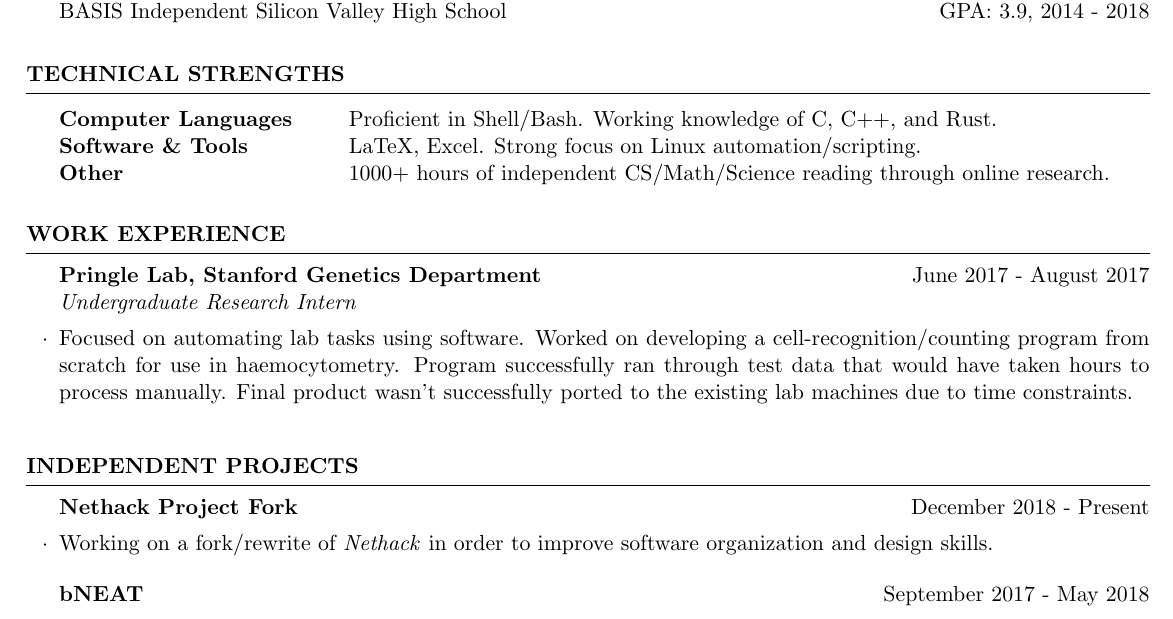
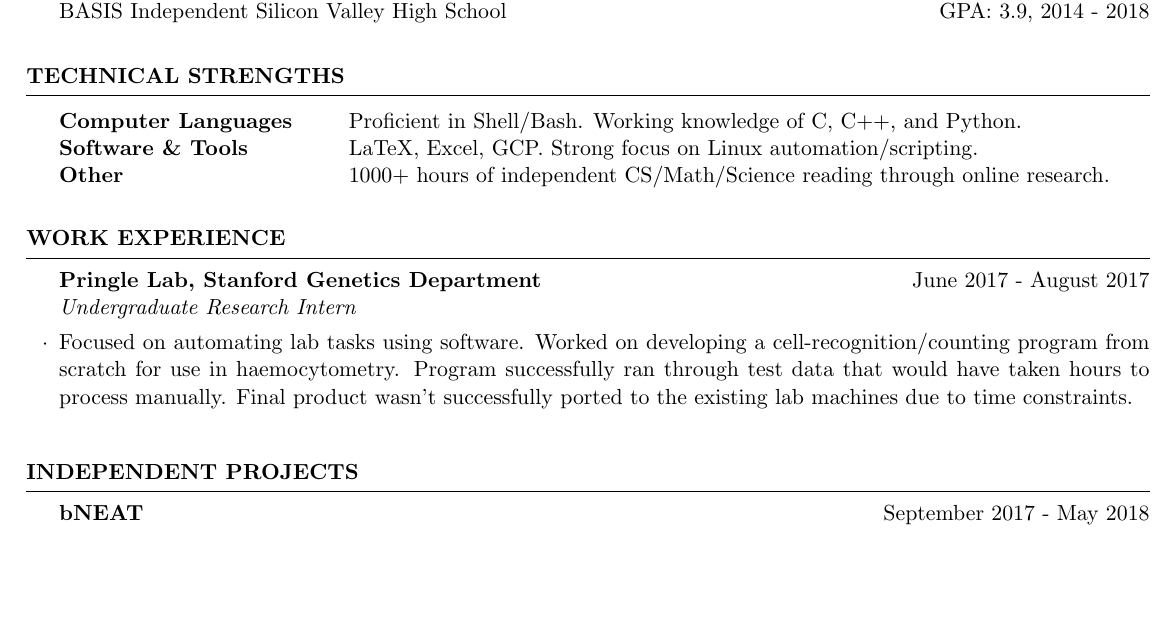
Before and after one commit to yashlala/resume, a LaTeX CV (resume.tex): part of the page, cut so that both start at the same text, the shorter picture padded with empty space. Compiled offline with pdfLaTeX.

Commit message:
Remove Rust experience, add Python, remove Nethack Fork.

```diff
--- a/resume.tex
+++ b/resume.tex
@@ -50,8 +50,8 @@ UCLA Undergraduate in Computer Science \hfill {GPA: 3.8, 2018 - Present}
 \begin{rSection}{Technical Strengths}
 
 \begin{tabular}{ @{} >{\bfseries}l @{\hspace{6ex}} l }
-Computer Languages & Proficient in Shell/Bash. Working knowledge of C, C++, and Rust. \\
-Software \& Tools & LaTeX, Excel. Strong focus on Linux automation/scripting. \\
+Computer Languages & Proficient in Shell/Bash. Working knowledge of C, C++, and Python. \\
+Software \& Tools & LaTeX, Excel, GCP. Strong focus on Linux automation/scripting. \\
 Other & 1000+ hours of independent CS/Math/Science reading through online research.
 \end{tabular}
 
@@ -74,9 +74,6 @@ Other & 1000+ hours of independent CS/Math/Science reading through online resear
 
 \begin{rSection}{Independent Projects} \itemsep -2pt
 
-\begin{rSubsection}{Nethack Project Fork}{December 2018 - Present}{}{}
-\item Working on a fork/rewrite of \emph{Nethack} in order to improve software organization and design skills.
-\end{rSubsection}
 \begin{rSubsection}{bNEAT}{September 2017 - May 2018}{}{}
 \item Worked on developing an improved version of NEAT (a neuroevolution algorithm) by using subnet recognition and 'reference neurons' to implement software analogues to homeobox genes. Tested the modified algorithm's performance by teaching it to play Super Mario World®. Resulting algorithm runs through the initial learning phase faster than the original algorithm.
 \end{rSubsection}
```
